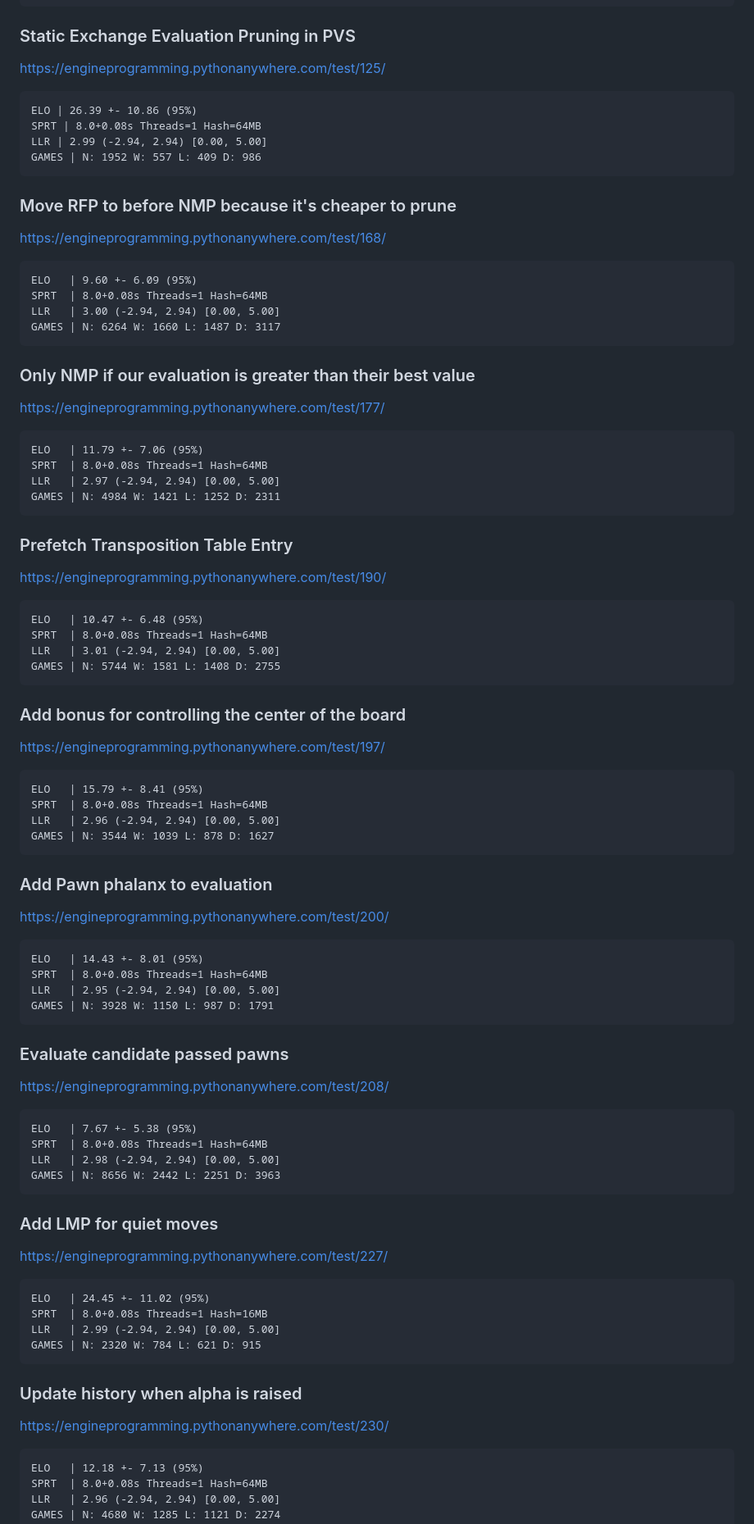
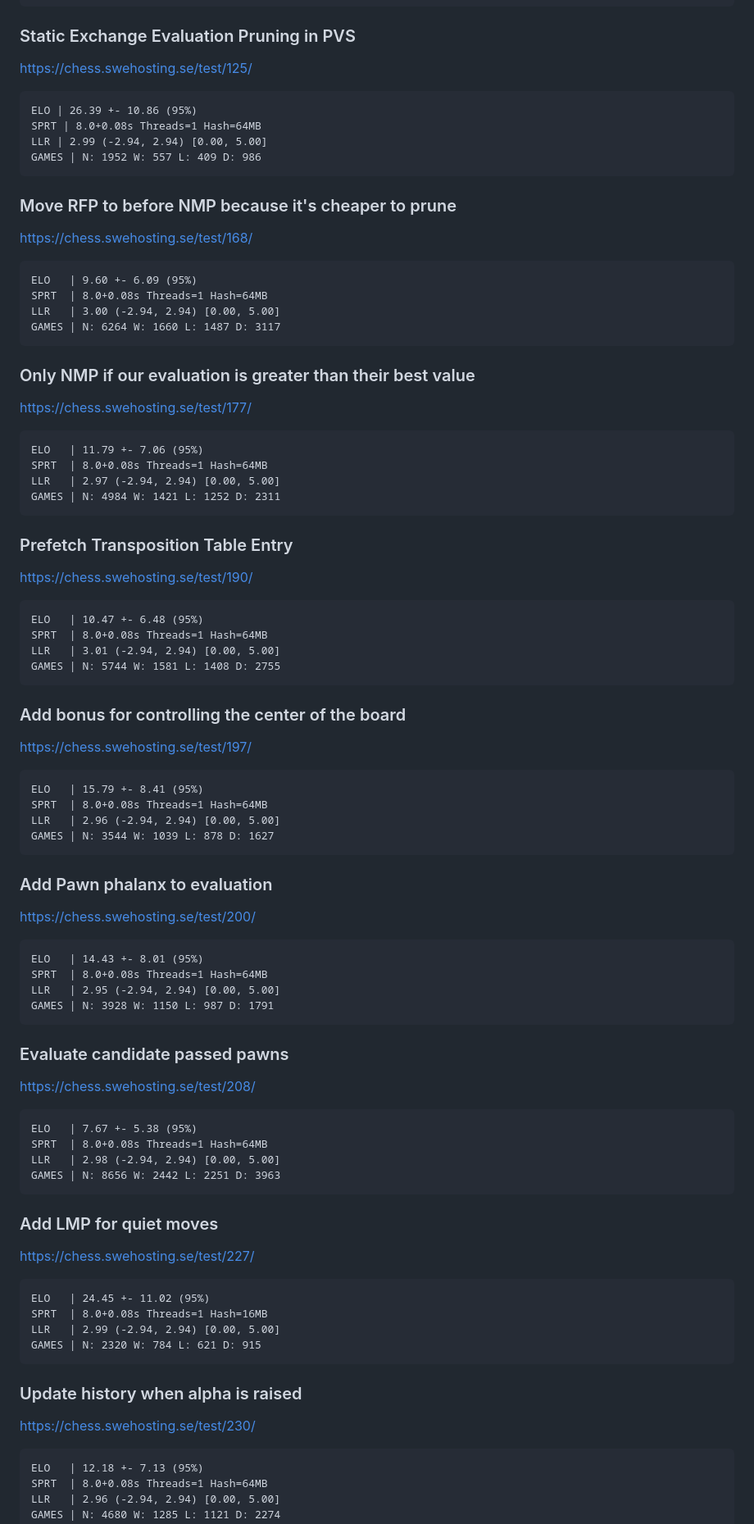
Before and after one commit to archishou/MidnightChessEngine, a Markdown page: changelog.md, the part around the change printed below. Shown: that part at 82% size. Rendered like a GitHub page.

````diff
--- a/changelog.md
+++ b/changelog.md
@@ -473,7 +473,7 @@ GAMES | N: 2024 W: 616 L: 465 D: 943
 ```
 
 ### Static Exchange Evaluation Pruning in PVS
-https://engineprogramming.pythonanywhere.com/test/125/
+https://chess.swehosting.se/test/125/
 ```
 ELO | 26.39 +- 10.86 (95%)
 SPRT | 8.0+0.08s Threads=1 Hash=64MB
@@ -482,7 +482,7 @@ GAMES | N: 1952 W: 557 L: 409 D: 986
 ```
 
 ### Move RFP to before NMP because it's cheaper to prune
-https://engineprogramming.pythonanywhere.com/test/168/
+https://chess.swehosting.se/test/168/
 ```
 ELO   | 9.60 +- 6.09 (95%)
 SPRT  | 8.0+0.08s Threads=1 Hash=64MB
@@ -491,7 +491,7 @@ GAMES | N: 6264 W: 1660 L: 1487 D: 3117
 ```
 
 ### Only NMP if our evaluation is greater than their best value
-https://engineprogramming.pythonanywhere.com/test/177/
+https://chess.swehosting.se/test/177/
 ```
 ELO   | 11.79 +- 7.06 (95%)
 SPRT  | 8.0+0.08s Threads=1 Hash=64MB
@@ -500,7 +500,7 @@ GAMES | N: 4984 W: 1421 L: 1252 D: 2311
 ```
 
 ### Prefetch Transposition Table Entry
-https://engineprogramming.pythonanywhere.com/test/190/
+https://chess.swehosting.se/test/190/
 ```
 ELO   | 10.47 +- 6.48 (95%)
 SPRT  | 8.0+0.08s Threads=1 Hash=64MB
@@ -509,7 +509,7 @@ GAMES | N: 5744 W: 1581 L: 1408 D: 2755
 ```
 
 ### Add bonus for controlling the center of the board
-https://engineprogramming.pythonanywhere.com/test/197/
+https://chess.swehosting.se/test/197/
 ```
 ELO   | 15.79 +- 8.41 (95%)
 SPRT  | 8.0+0.08s Threads=1 Hash=64MB
@@ -518,7 +518,7 @@ GAMES | N: 3544 W: 1039 L: 878 D: 1627
 ```
 
 ### Add Pawn phalanx to evaluation
-https://engineprogramming.pythonanywhere.com/test/200/
+https://chess.swehosting.se/test/200/
 ```
 ELO   | 14.43 +- 8.01 (95%)
 SPRT  | 8.0+0.08s Threads=1 Hash=64MB
@@ -527,7 +527,7 @@ GAMES | N: 3928 W: 1150 L: 987 D: 1791
 ```
 
 ### Evaluate candidate passed pawns
-https://engineprogramming.pythonanywhere.com/test/208/
+https://chess.swehosting.se/test/208/
 ```
 ELO   | 7.67 +- 5.38 (95%)
 SPRT  | 8.0+0.08s Threads=1 Hash=64MB
@@ -536,7 +536,7 @@ GAMES | N: 8656 W: 2442 L: 2251 D: 3963
 ```
 
 ### Add LMP for quiet moves
-https://engineprogramming.pythonanywhere.com/test/227/
+https://chess.swehosting.se/test/227/
 ```
 ELO   | 24.45 +- 11.02 (95%)
 SPRT  | 8.0+0.08s Threads=1 Hash=16MB
@@ -545,7 +545,7 @@ GAMES | N: 2320 W: 784 L: 621 D: 915
 ```
 
 ### Update history when alpha is raised
-https://engineprogramming.pythonanywhere.com/test/230/
+https://chess.swehosting.se/test/230/
 ```
 ELO   | 12.18 +- 7.13 (95%)
 SPRT  | 8.0+0.08s Threads=1 Hash=64MB
````
Also changed, not shown: other parts of changelog.md (+13 -12 lines).
